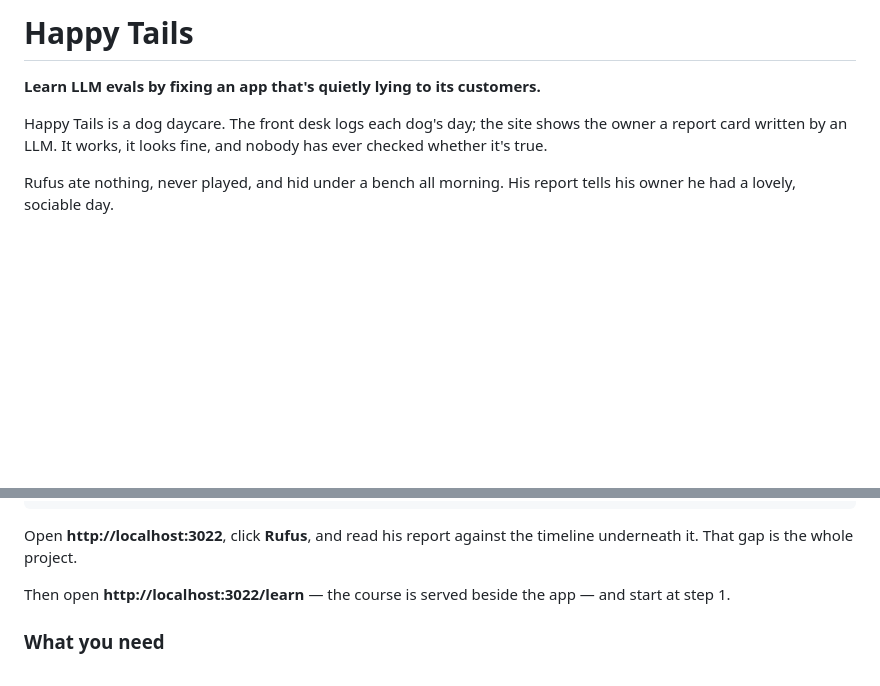
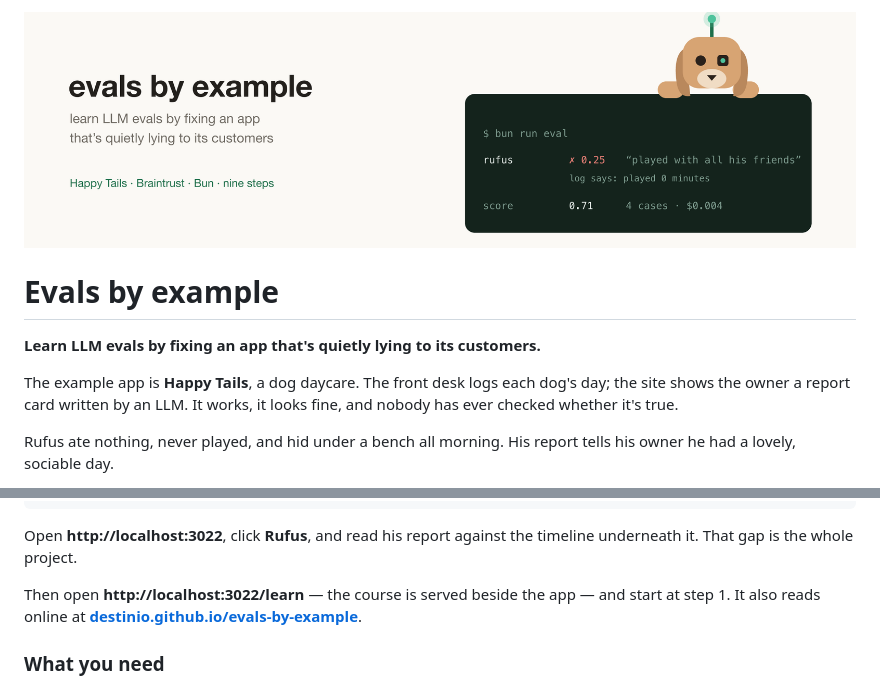
Before and after one commit to destinio/evals-by-example, a Markdown page: README.md, 2 parts joined by grey strips. Rendered like a GitHub page; pictures changed too: assets/header.png (added); blank space fills up the shorter version.

```diff
--- a/README.md
+++ b/README.md
@@ -1,8 +1,12 @@
-# Happy Tails
+<p align="center">
+  <img src="assets/header.png" alt="evals by example — learn LLM evals by fixing an app that's quietly lying to its customers" width="100%">
+</p>
+
+# Evals by example
 
 **Learn LLM evals by fixing an app that's quietly lying to its customers.**
 
-Happy Tails is a dog daycare. The front desk logs each dog's day; the site shows the owner a report card written by an LLM. It works, it looks fine, and nobody has ever checked whether it's true.
+The example app is **Happy Tails**, a dog daycare. The front desk logs each dog's day; the site shows the owner a report card written by an LLM. It works, it looks fine, and nobody has ever checked whether it's true.
 
 Rufus ate nothing, never played, and hid under a bench all morning. His report tells his owner he had a lovely, sociable day.
 
@@ -23,7 +27,7 @@ bun run app
 
 Open **http://localhost:3022**, click **Rufus**, and read his report against the timeline underneath it. That gap is the whole project.
 
-Then open **http://localhost:3022/learn** — the course is served beside the app — and start at step 1.
+Then open **http://localhost:3022/learn** — the course is served beside the app — and start at step 1. It also reads online at **[destinio.github.io/evals-by-example](https://destinio.github.io/evals-by-example/)**.
 
 ### What you need
 
```
Also changed, not shown: 8 other files.
